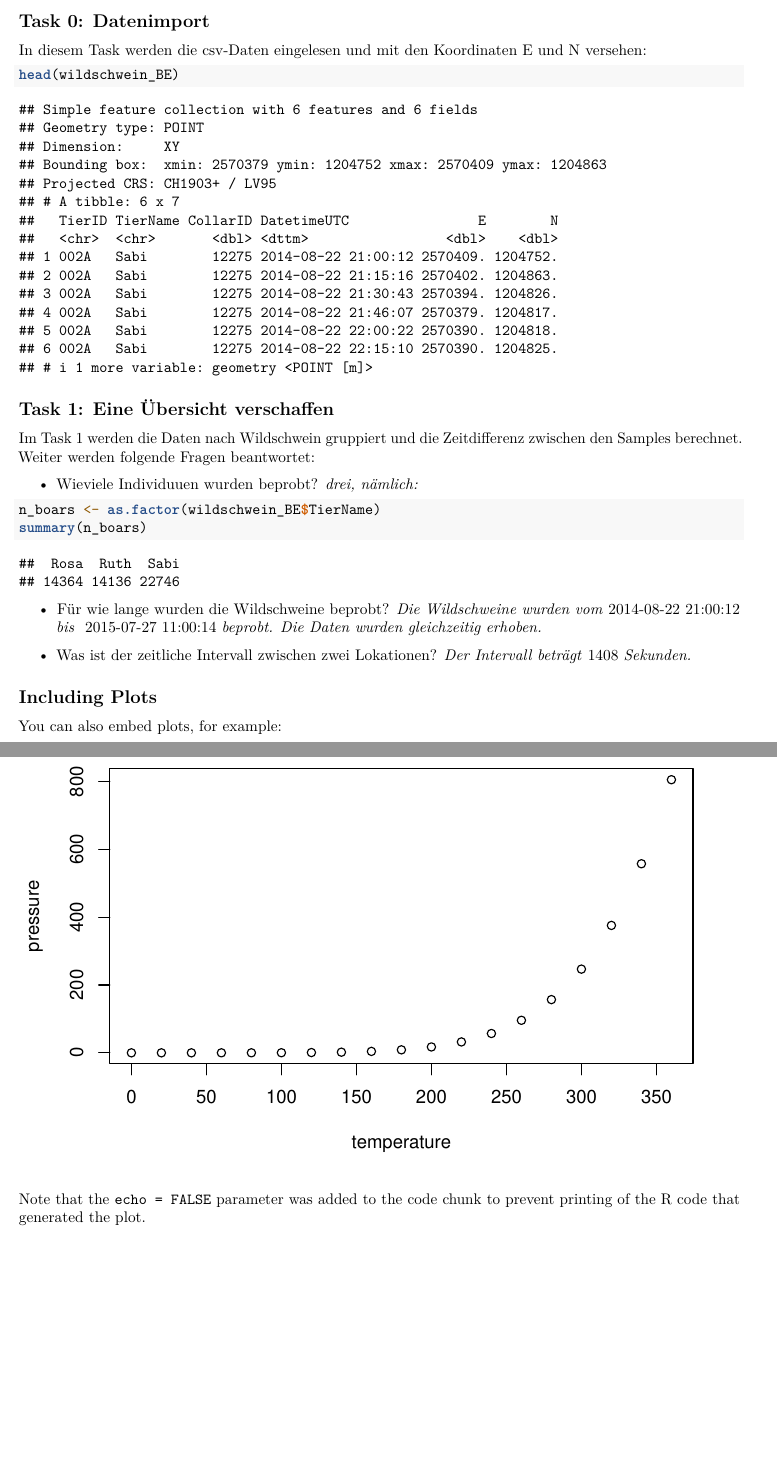
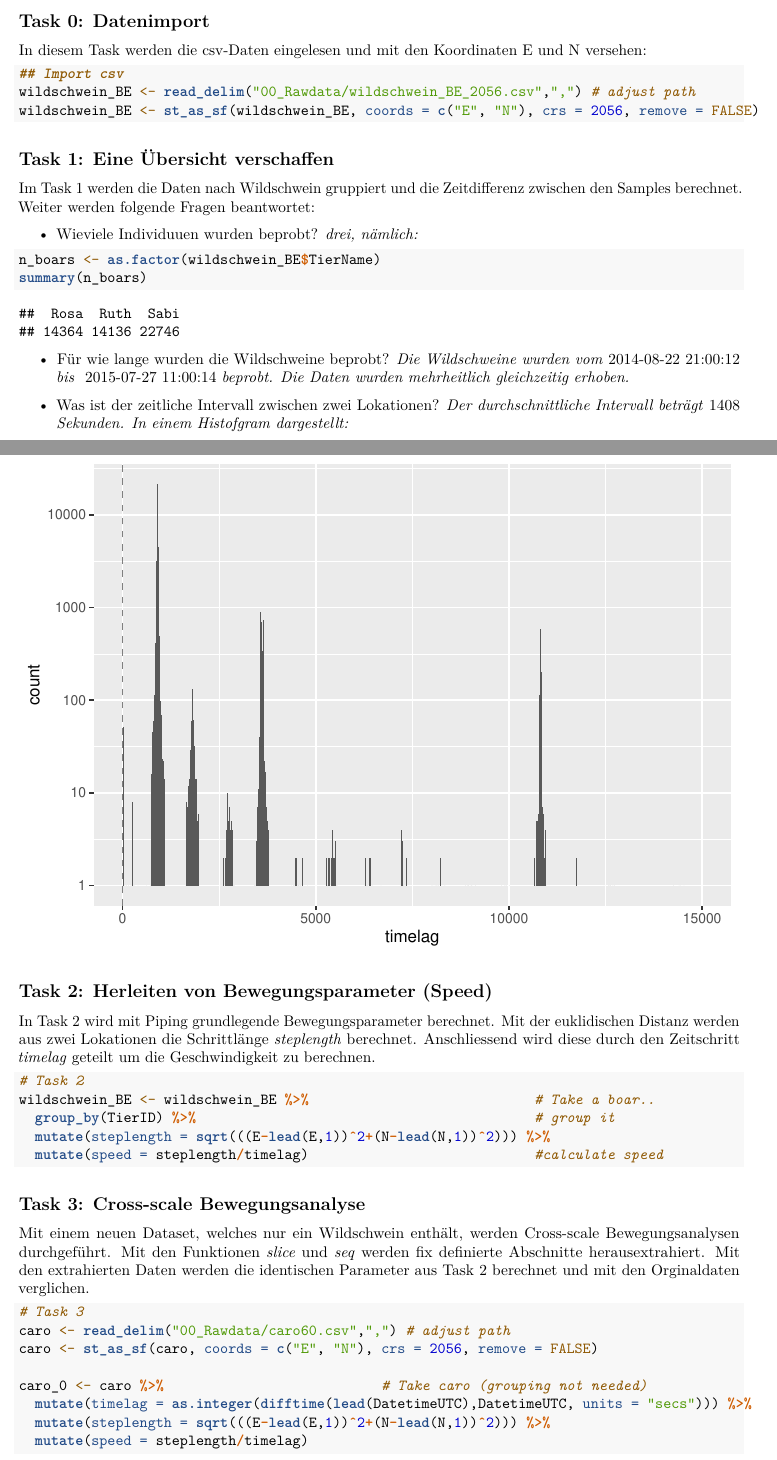
Before and after one commit to gubely/cma-week2, an R Markdown document (cma-week2.Rmd): two parts of pages 1 and 2 of 2 before the commit and two parts of pages 1 and 2 of 7 after it, joined at a grey line, cut so that both start at the same text, the shorter picture padded with empty space. Rendered offline with R 4.5, knitr and Pandoc, then LaTeX, with nearby package versions.

Commit message:
big clean up.

````diff
--- a/cma-week2.Rmd
+++ b/cma-week2.Rmd
@@ -27,14 +23,16 @@ wildschwein_BE <- st_as_sf(wildschwein_BE, coords = c("E", "N"), crs = 2056, rem
 
 In diesem Task werden die csv-Daten eingelesen und mit den Koordinaten E und N versehen:
 
-```{r task 0}
+```{r load, highlight=TRUE, message = FALSE}
+## Import csv
+wildschwein_BE <- read_delim("00_Rawdata/wildschwein_BE_2056.csv",",") # adjust path
+wildschwein_BE <- st_as_sf(wildschwein_BE, coords = c("E", "N"), crs = 2056, remove = FALSE)
+```
 
-head(wildschwein_BE)
-```
 ## Task 1: Eine Übersicht verschaffen
 Im Task 1 werden die Daten nach Wildschwein gruppiert und die Zeitdifferenz zwischen den Samples berechnet. Weiter werden folgende Fragen beantwortet:
 
-```{r task 1, include=FALSE}
+```{r task 1, include=TRUE, echo=FALSE}
 # Task 1
 wildschwein_BE <- group_by(wildschwein_BE,TierID)
 wildschwein_BE <- mutate(wildschwein_BE,timelag_num = as.numeric(difftime(lead(DatetimeUTC),DatetimeUTC, units = "secs")))
@@ -47,8 +45,8 @@ n_boars <- as.factor(wildschwein_BE$TierName)
 summary(n_boars)
 ```
 
-* Für wie lange wurden die Wildschweine beprobt? *Die Wildschweine wurden vom* `r min(wildschwein_BE$DatetimeUTC)` *bis * `r max(wildschwein_BE$DatetimeUTC)` *beprobt. Die Daten wurden gleichzeitig erhoben.*
+* Für wie lange wurden die Wildschweine beprobt? *Die Wildschweine wurden vom* `r min(wildschwein_BE$DatetimeUTC)` *bis * `r max(wildschwein_BE$DatetimeUTC)` *beprobt. Die Daten wurden mehrheitlich gleichzeitig erhoben.*
 
-* Was ist der zeitliche Intervall zwischen zwei Lokationen? *Der Intervall beträgt *`r round(mean(x = wildschwein_BE$timelag_num, na.rm = TRUE),0)` *Sekunden.*
+* Was ist der zeitliche Intervall zwischen zwei Lokationen? *Der durchschnittliche Intervall beträgt *`r round(mean(x = wildschwein_BE$timelag_num, na.rm = TRUE),0)` *Sekunden. In einem Histofgram dargestellt:*
 
-```{r task 2, include=FALSE}
+```{r task 1_2, include=TRUE, echo=FALSE, warning=FALSE}
@@ -55,9 +60,19 @@ summary(n_boars)
+## Task 2: Herleiten von Bewegungsparameter (Speed)
+
+In Task 2 wird mit Piping grundlegende Bewegungsparameter berechnet. Mit der euklidischen Distanz werden aus zwei Lokationen die Schrittlänge *steplength* berechnet. Anschliessend wird diese durch den Zeitschritt *timelag* geteilt um die Geschwindigkeit zu berechnen.
+
+```{r task 2, message = FALSE}
 # Task 2
-wildschwein_BE %>%                           # Take wildschwein...
-  group_by(TierID) %>%                    # ...group it by TierID
+wildschwein_BE <- wildschwein_BE %>%                            # Take a boar..
+  group_by(TierID) %>%                                          # group it
   mutate(steplength = sqrt(((E-lead(E,1))^2+(N-lead(N,1))^2))) %>%
-  mutate(speed = steplength/timelag)
+  mutate(speed = steplength/timelag)                            #calculate speed
+```
 
+## Task 3: Cross-scale Bewegungsanalyse
+Mit einem neuen Dataset, welches nur ein Wildschwein enthält, werden Cross-scale Bewegungsanalysen durchgeführt. Mit den Funktionen *slice* und *seq* werden fix definierte Abschnitte herausextrahiert. Mit den extrahierten Daten werden die identischen Parameter aus Task 2 berechnet und mit den Orginaldaten verglichen.
+
+```{r task 3_1, highlight=TRUE, message = FALSE}
 # Task 3
 caro <- read_delim("00_Rawdata/caro60.csv",",") # adjust path
 caro <- st_as_sf(caro, coords = c("E", "N"), crs = 2056, remove = FALSE)
@@ -145,15 +190,3 @@ ggplot() +
   theme_classic()
 
 ```
-
-
-
-## Including Plots
-
-You can also embed plots, for example:
-
-```{r pressure, echo=FALSE}
-plot(pressure)
-```
-
-Note that the `echo = FALSE` parameter was added to the code chunk to prevent printing of the R code that generated the plot.
````
Also changed, not shown: cma-week2.pdf, cma-week2.Rmd (55 more changed lines).
